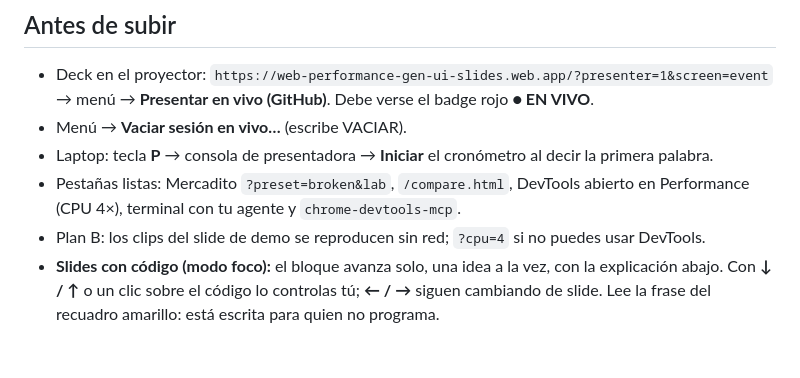
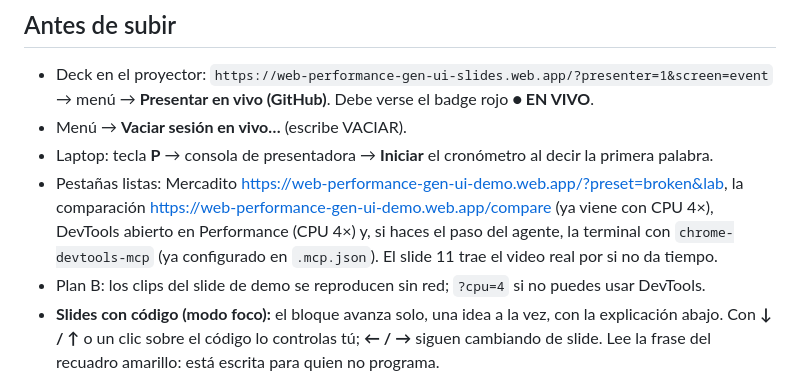
Before and after one commit to vanessamarely/web-performance-gen-ui, a Markdown page: docs/SPEECH.md, the part around the change. Drawn GitHub-style; blank space fills up the shorter version.

```diff
--- a/docs/SPEECH.md
+++ b/docs/SPEECH.md
@@ -17,7 +17,7 @@ Hilo de toda la charla, en una frase: **"La IA ya no responde texto, responde in
 - Deck en el proyector: `https://web-performance-gen-ui-slides.web.app/?presenter=1&screen=event` → menú → **Presentar en vivo (GitHub)**. Debe verse el badge rojo **● EN VIVO**.
 - Menú → **Vaciar sesión en vivo…** (escribe VACIAR).
 - Laptop: tecla **P** → consola de presentadora → **Iniciar** el cronómetro al decir la primera palabra.
-- Pestañas listas: Mercadito `?preset=broken&lab`, `/compare.html`, DevTools abierto en Performance (CPU 4×), terminal con tu agente y `chrome-devtools-mcp`.
+- Pestañas listas: Mercadito https://web-performance-gen-ui-demo.web.app/?preset=broken&lab, la comparación https://web-performance-gen-ui-demo.web.app/compare (ya viene con CPU 4×), DevTools abierto en Performance (CPU 4×) y, si haces el paso del agente, la terminal con `chrome-devtools-mcp` (ya configurado en `.mcp.json`). El slide 11 trae el video real por si no da tiempo.
 - Plan B: los clips del slide de demo se reproducen sin red; `?cpu=4` si no puedes usar DevTools.
 - **Slides con código (modo foco):** el bloque avanza solo, una idea a la vez, con la explicación abajo. Con **↓ / ↑** o un clic sobre el código lo controlas tú; **← / →** siguen cambiando de slide. Lee la frase del recuadro amarillo: está escrita para quien no programa.
 
```
Also changed, not shown: docs/GUION.md (+9 -8 lines).
